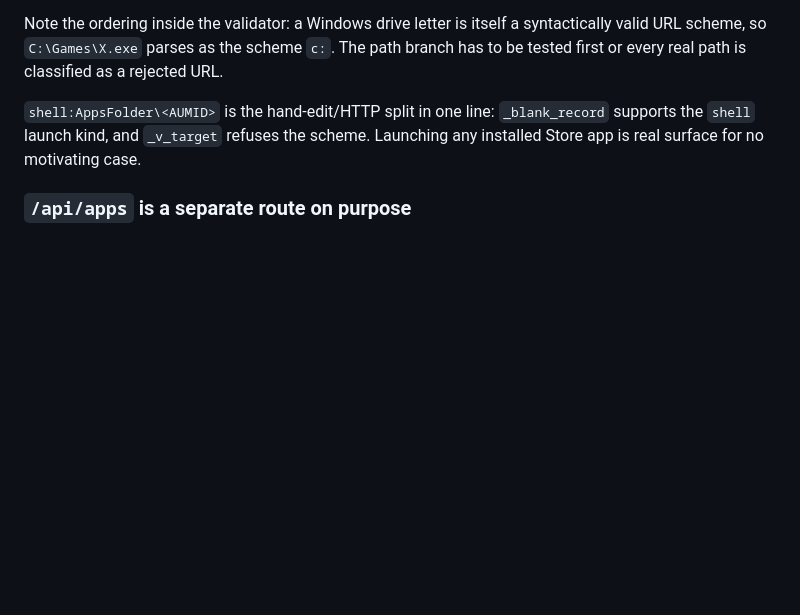
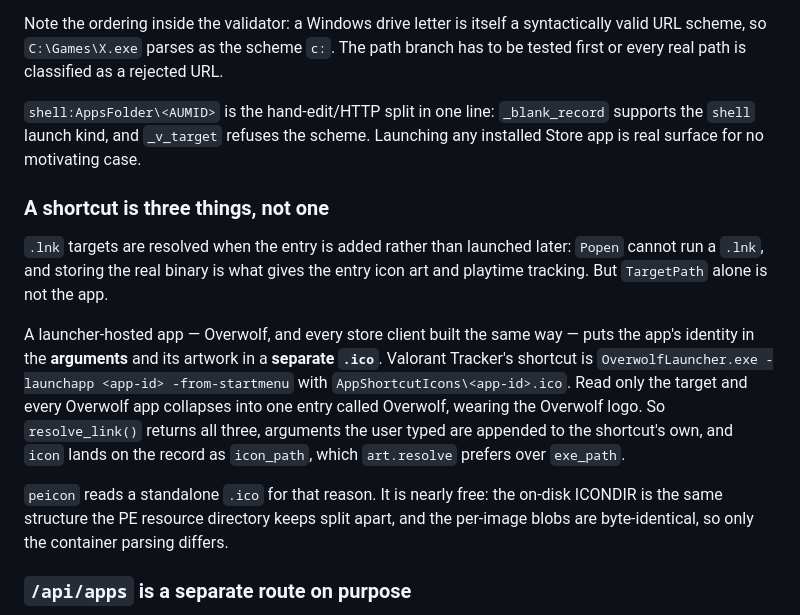
Before and after one commit to Abdulla1x/game-dashboard, a Markdown page: ARCHITECTURE.md, the part around the change. Rendered like a GitHub page; blank space fills up the shorter version.

```diff
--- a/ARCHITECTURE.md
+++ b/ARCHITECTURE.md
@@ -162,6 +162,24 @@ tested first or every real path is classified as a rejected URL.
 supports the `shell` launch kind, and `_v_target` refuses the scheme. Launching any
 installed Store app is real surface for no motivating case.
 
+### A shortcut is three things, not one
+
+`.lnk` targets are resolved when the entry is added rather than launched later: `Popen`
+cannot run a `.lnk`, and storing the real binary is what gives the entry icon art and
+playtime tracking. But `TargetPath` alone is not the app.
+
+A launcher-hosted app — Overwolf, and every store client built the same way — puts the
+app's identity in the **arguments** and its artwork in a **separate `.ico`**. Valorant
+Tracker's shortcut is `OverwolfLauncher.exe -launchapp <app-id> -from-startmenu` with
+`AppShortcutIcons\<app-id>.ico`. Read only the target and every Overwolf app collapses
+into one entry called Overwolf, wearing the Overwolf logo. So `resolve_link()` returns
+all three, arguments the user typed are appended to the shortcut's own, and `icon` lands
+on the record as `icon_path`, which `art.resolve` prefers over `exe_path`.
+
+`peicon` reads a standalone `.ico` for that reason. It is nearly free: the on-disk ICONDIR
+is the same structure the PE resource directory keeps split apart, and the per-image blobs
+are byte-identical, so only the container parsing differs.
+
 ### `/api/apps` is a separate route on purpose
 
 `_override` refuses any id not already in the library, which is what keeps the reserved
```
Also changed, not shown: README.md (+14 -3 lines).
